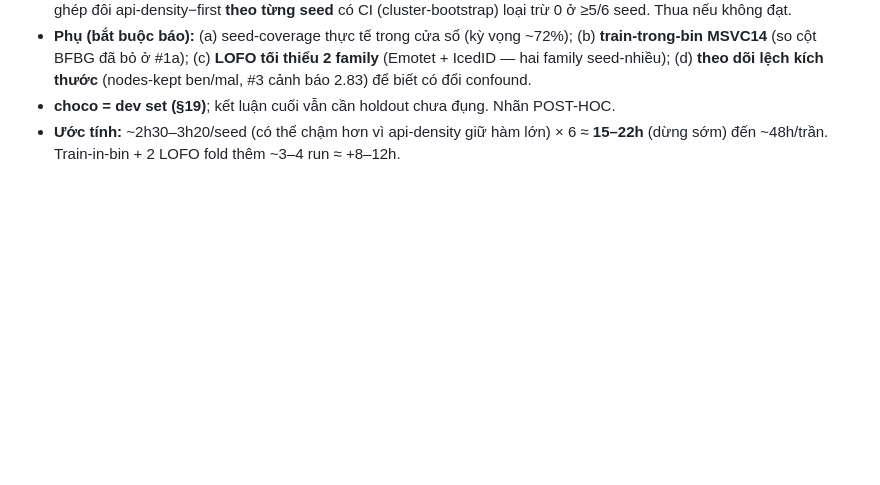
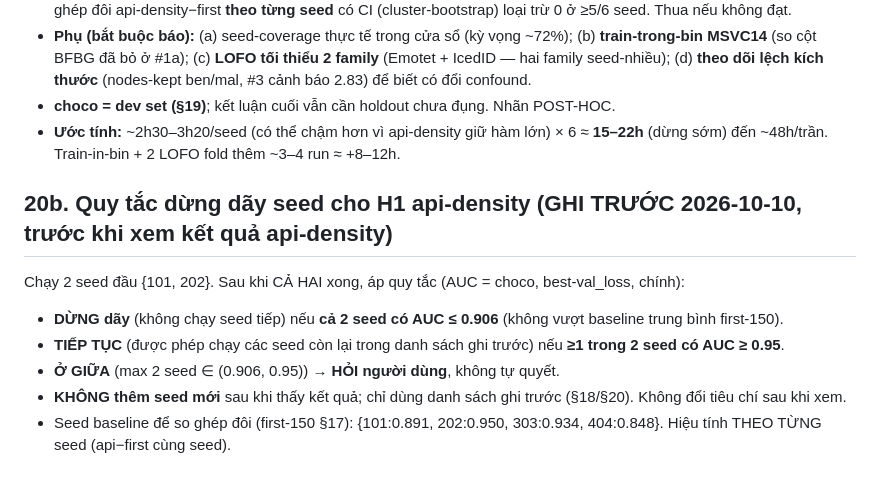
Before and after one commit to DinhHoangGia-pro/BFBG-Transformer, a Markdown page: docs/TRAINING_DESIGN.md, the part around the change. GitHub-like rendering; blank space fills up the shorter version.

Commit message:
Pre-register section 20b seed-sequence stopping rule before seeing api-density results
Run first 2 seeds {101,202}; then stop the sequence if both choco AUC <= 0.906,
continue if >=1 seed >= 0.95, ask the user if the max is in (0.906, 0.95); never
add new seeds after seeing results, use only the pre-registered list. Written
before the api-density seeds finished.

```diff
--- a/docs/TRAINING_DESIGN.md
+++ b/docs/TRAINING_DESIGN.md
@@ -151,3 +151,11 @@ cho những run dùng lịch này; các kết quả §15 cũ giữ nguyên.
 - **Phụ (bắt buộc báo):** (a) seed-coverage thực tế trong cửa sổ (kỳ vọng ~72%); (b) **train-trong-bin MSVC14** (so cột BFBG đã bỏ ở #1a); (c) **LOFO tối thiểu 2 family** (Emotet + IcedID — hai family seed-nhiều); (d) **theo dõi lệch kích thước** (nodes-kept ben/mal, #3 cảnh báo 2.83) để biết có đổi confound.
 - **choco = dev set (§19)**; kết luận cuối vẫn cần holdout chưa đụng. Nhãn POST-HOC.
 - **Ước tính:** ~2h30–3h20/seed (có thể chậm hơn vì api-density giữ hàm lớn) × 6 ≈ **15–22h** (dừng sớm) đến ~48h/trần. Train-in-bin + 2 LOFO fold thêm ~3–4 run ≈ +8–12h.
+
+## 20b. Quy tắc dừng dãy seed cho H1 api-density (GHI TRƯỚC 2026-10-10, trước khi xem kết quả api-density)
+Chạy 2 seed đầu {101, 202}. Sau khi CẢ HAI xong, áp quy tắc (AUC = choco, best-val_loss, chính):
+- **DỪNG dãy** (không chạy seed tiếp) nếu **cả 2 seed có AUC ≤ 0.906** (không vượt baseline trung bình first-150).
+- **TIẾP TỤC** (được phép chạy các seed còn lại trong danh sách ghi trước) nếu **≥1 trong 2 seed có AUC ≥ 0.95**.
+- **Ở GIỮA** (max 2 seed ∈ (0.906, 0.95)) → **HỎI người dùng**, không tự quyết.
+- **KHÔNG thêm seed mới** sau khi thấy kết quả; chỉ dùng danh sách ghi trước (§18/§20). Không đổi tiêu chí sau khi xem.
+- Seed baseline để so ghép đôi (first-150 §17): {101:0.891, 202:0.950, 303:0.934, 404:0.848}. Hiệu tính THEO TỪNG seed (api−first cùng seed).
```
Also changed, not shown: docs/FREEZE_v2.md (+3 -0 lines).
